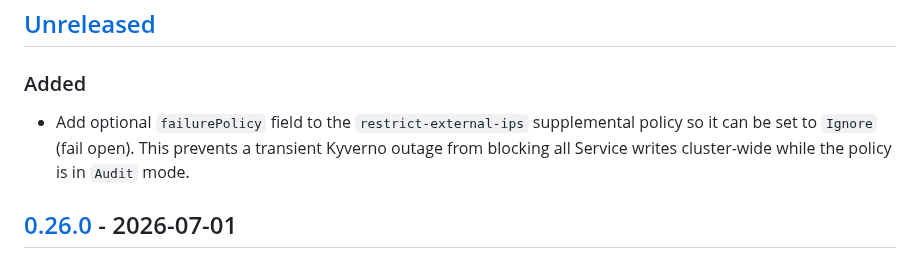
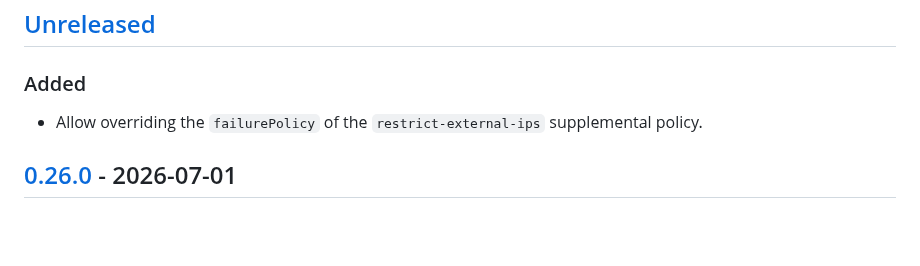
Before and after one commit to giantswarm/kyverno-policies, a Markdown page: CHANGELOG.md, the part around the change. Drawn GitHub-style; blank space fills up the shorter version.

Commit message:
Update CHANGELOG.md
Co-authored-by: Zach Stone <zach@giantswarm.io>

```diff
--- a/CHANGELOG.md
+++ b/CHANGELOG.md
@@ -9,7 +9,7 @@ and this project adheres to [Semantic Versioning](https://semver.org/spec/v2.0.0
 
 ### Added
 
-- Add optional `failurePolicy` field to the `restrict-external-ips` supplemental policy so it can be set to `Ignore` (fail open). This prevents a transient Kyverno outage from blocking all Service writes cluster-wide while the policy is in `Audit` mode.
+- Allow overriding the `failurePolicy` of the `restrict-external-ips` supplemental policy.
 
 ## [0.26.0] - 2026-07-01
 
```
